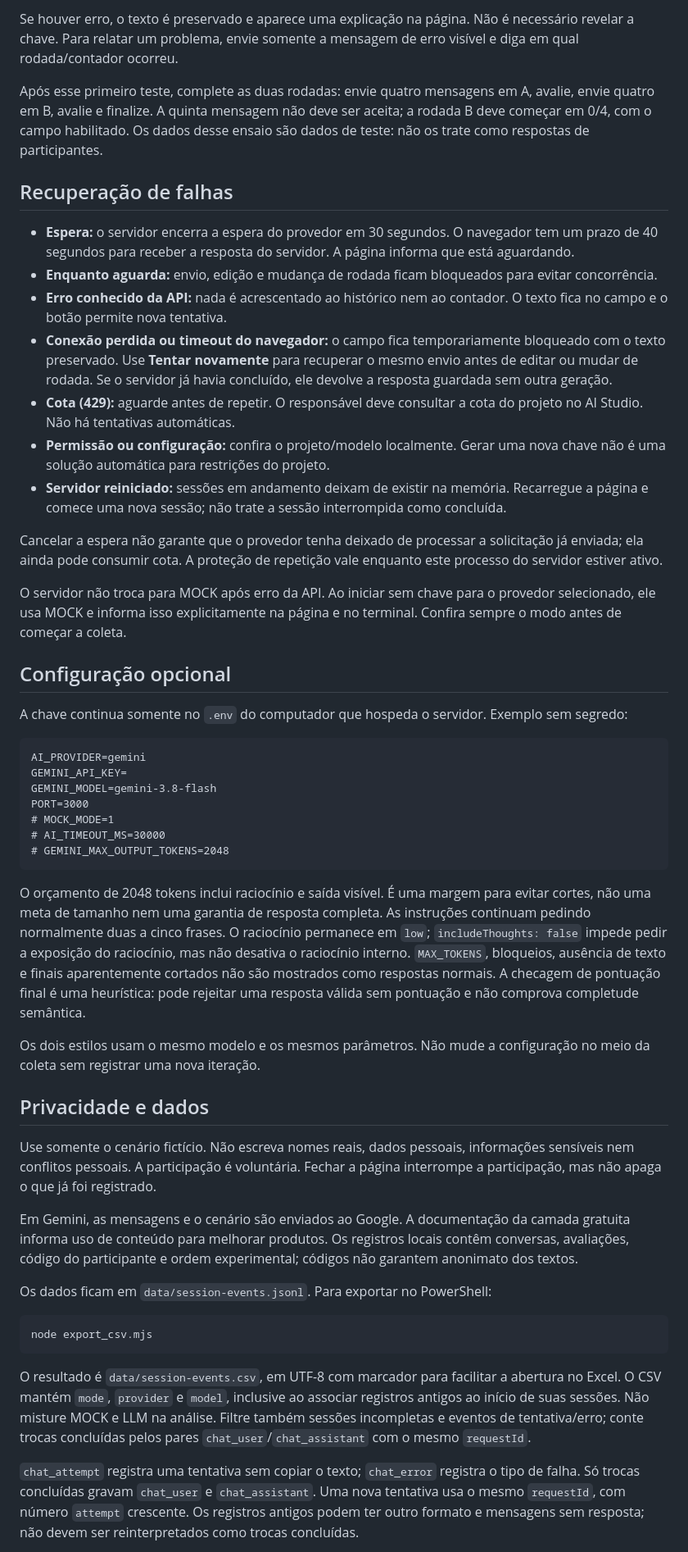
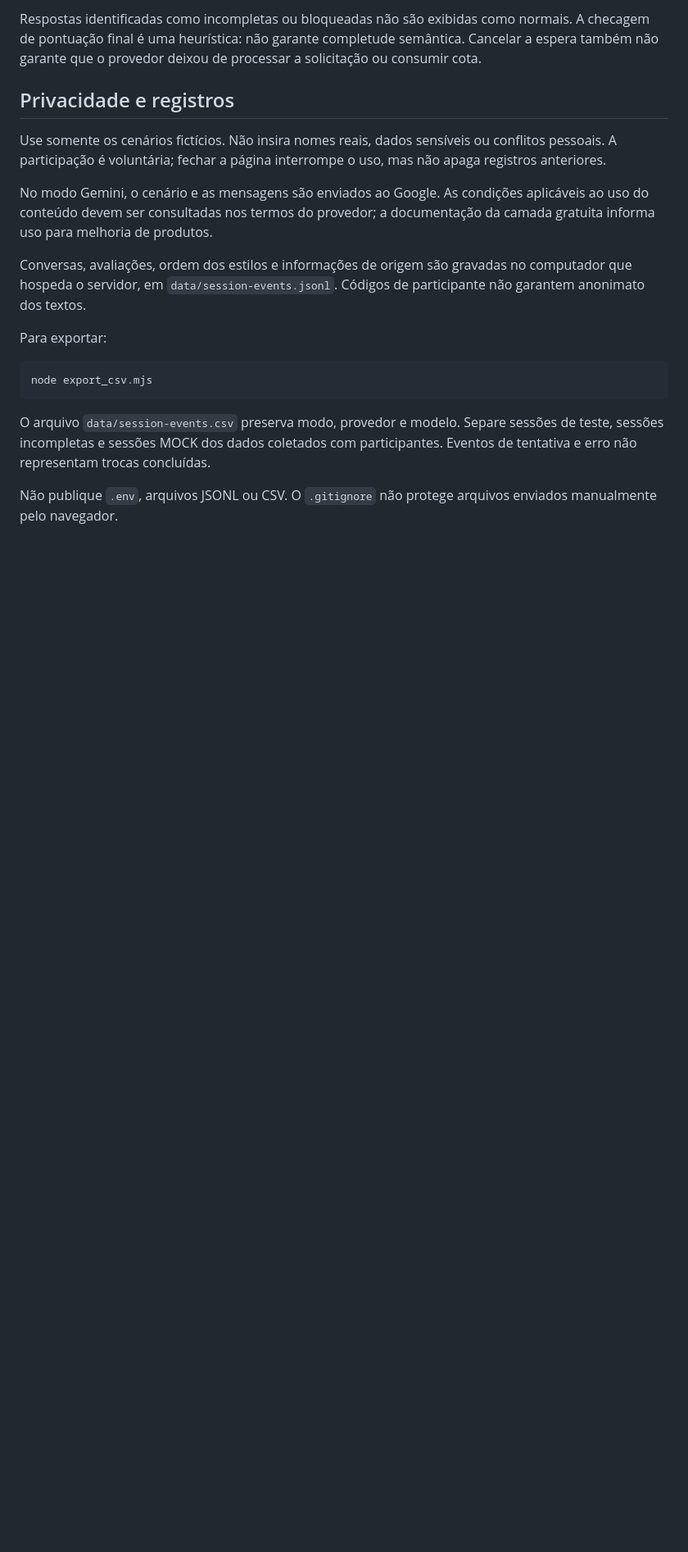
Before and after one commit to jldsn/companion-lab, a Markdown page: README.md, the part around one of its changes. Shown at 82% size. GitHub-like rendering; blank space fills up the shorter version.

````diff
--- a/README.md
+++ b/README.md
@@ -30,53 +68,21 @@ Use só o cenário fictício “Trabalho em grupo”, com um código de teste co
 
-Se houver erro, o texto é preservado e aparece uma explicação na página. Não é necessário revelar a chave. Para relatar um problema, envie somente a mensagem de erro visível e diga em qual rodada/contador ocorreu.
+Respostas identificadas como incompletas ou bloqueadas não são exibidas como normais. A checagem de pontuação final é uma heurística: não garante completude semântica. Cancelar a espera também não garante que o provedor deixou de processar a solicitação ou consumir cota.
 
-Após esse primeiro teste, complete as duas rodadas: envie quatro mensagens em A, avalie, envie quatro em B, avalie e finalize. A quinta mensagem não deve ser aceita; a rodada B deve começar em 0/4, com o campo habilitado. Os dados desse ensaio são dados de teste: não os trate como respostas de participantes.
+## Privacidade e registros
 
-## Recuperação de falhas
+Use somente os cenários fictícios. Não insira nomes reais, dados sensíveis ou conflitos pessoais. A participação é voluntária; fechar a página interrompe o uso, mas não apaga registros anteriores.
 
-- **Espera:** o servidor encerra a espera do provedor em 30 segundos. O navegador tem um prazo de 40 segundos para receber a resposta do servidor. A página informa que está aguardando.
-- **Enquanto aguarda:** envio, edição e mudança de rodada ficam bloqueados para evitar concorrência.
-- **Erro conhecido da API:** nada é acrescentado ao histórico nem ao contador. O texto fica no campo e o botão permite nova tentativa.
-- **Conexão perdida ou timeout do navegador:** o campo fica temporariamente bloqueado com o texto preservado. Use **Tentar novamente** para recuperar o mesmo envio antes de editar ou mudar de rodada. Se o servidor já havia concluído, ele devolve a resposta guardada sem outra geração.
-- **Cota (429):** aguarde antes de repetir. O responsável deve consultar a cota do projeto no AI Studio. Não há tentativas automáticas.
-- **Permissão ou configuração:** confira o projeto/modelo localmente. Gerar uma nova chave não é uma solução automática para restrições do projeto.
-- **Servidor reiniciado:** sessões em andamento deixam de existir na memória. Recarregue a página e comece uma nova sessão; não trate a sessão interrompida como concluída.
+No modo Gemini, o cenário e as mensagens são enviados ao Google. As condições aplicáveis ao uso do conteúdo devem ser consultadas nos termos do provedor; a documentação da camada gratuita informa uso para melhoria de produtos.
 
-Cancelar a espera não garante que o provedor tenha deixado de processar a solicitação já enviada; ela ainda pode consumir cota. A proteção de repetição vale enquanto este processo do servidor estiver ativo.
+Conversas, avaliações, ordem dos estilos e informações de origem são gravadas no computador que hospeda o servidor, em `data/session-events.jsonl`. Códigos de participante não garantem anonimato dos textos.
 
-O servidor não troca para MOCK após erro da API. Ao iniciar sem chave para o provedor selecionado, ele usa MOCK e informa isso explicitamente na página e no terminal. Confira sempre o modo antes de começar a coleta.
-
-## Configuração opcional
-
-A chave continua somente no `.env` do computador que hospeda o servidor. Exemplo sem segredo:
-
-```dotenv
-AI_PROVIDER=gemini
-GEMINI_API_KEY=
-GEMINI_MODEL=gemini-3.8-flash
-PORT=3000
-# MOCK_MODE=1
-# AI_TIMEOUT_MS=30000
-# GEMINI_MAX_OUTPUT_TOKENS=2048
-```
-
-O orçamento de 2048 tokens inclui raciocínio e saída visível. É uma margem para evitar cortes, não uma meta de tamanho nem uma garantia de resposta completa. As instruções continuam pedindo normalmente duas a cinco frases. O raciocínio permanece em `low`; `includeThoughts: false` impede pedir a exposição do raciocínio, mas não desativa o raciocínio interno. `MAX_TOKENS`, bloqueios, ausência de texto e finais aparentemente cortados não são mostrados como respostas normais. A checagem de pontuação final é uma heurística: pode rejeitar uma resposta válida sem pontuação e não comprova completude semântica.
-
-Os dois estilos usam o mesmo modelo e os mesmos parâmetros. Não mude a configuração no meio da coleta sem registrar uma nova iteração.
-
-## Privacidade e dados
-
-Use somente o cenário fictício. Não escreva nomes reais, dados pessoais, informações sensíveis nem conflitos pessoais. A participação é voluntária. Fechar a página interrompe a participação, mas não apaga o que já foi registrado.
-
-Em Gemini, as mensagens e o cenário são enviados ao Google. A documentação da camada gratuita informa uso de conteúdo para melhorar produtos. Os registros locais contêm conversas, avaliações, código do participante e ordem experimental; códigos não garantem anonimato dos textos.
-
-Os dados ficam em `data/session-events.jsonl`. Para exportar no PowerShell:
+Para exportar:
 
 ```powershell
 node export_csv.mjs
 ```
 
-O resultado é `data/session-events.csv`, em UTF-8 com marcador para facilitar a abertura no Excel. O CSV mantém `mode`, `provider` e `model`, inclusive ao associar registros antigos ao início de suas sessões. Não misture MOCK e LLM na análise. Filtre também sessões incompletas e eventos de tentativa/erro; conte trocas concluídas pelos pares `chat_user`/`chat_assistant` com o mesmo `requestId`.
+O arquivo `data/session-events.csv` preserva modo, provedor e modelo. Separe sessões de teste, sessões incompletas e sessões MOCK dos dados coletados com participantes. Eventos de tentativa e erro não representam trocas concluídas.
 
-`chat_attempt` registra uma tentativa sem copiar o texto; `chat_error` registra o tipo de falha. Só trocas concluídas gravam `chat_user` e `chat_assistant`. Uma nova tentativa usa o mesmo `requestId`, com número `attempt` crescente. Os registros antigos podem ter outro formato e mensagens sem resposta; não devem ser reinterpretados como trocas concluídas.
+Não publique `.env`, arquivos JSONL ou CSV. O `.gitignore` não protege arquivos enviados manualmente pelo navegador.
 
````
Also changed, not shown: other parts of README.md (+81 -37 lines).
